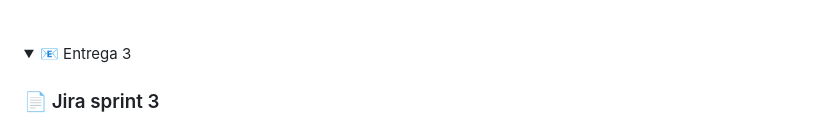
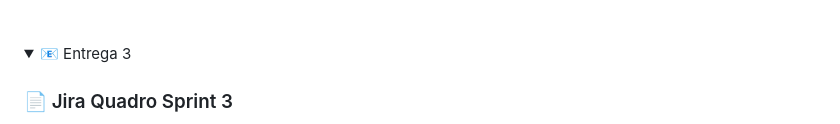
Before and after one commit to luizfnogueira/PROJETO-FDS, a Markdown page: README.md, the part around the change printed below. Rendered like a GitHub page; folded sections open.

```diff
--- a/README.md
+++ b/README.md
@@ -146,5 +154,5 @@ Marina Hoffmann Guimarães - mhg@cesar.school
 <details>
 <summary>📧 Entrega 3</summary>
 
-### 📄 Jira sprint 3
+### 📄 Jira Quadro Sprint 3
 
```
Also changed, not shown: other parts of README.md (+10 -6 lines).
